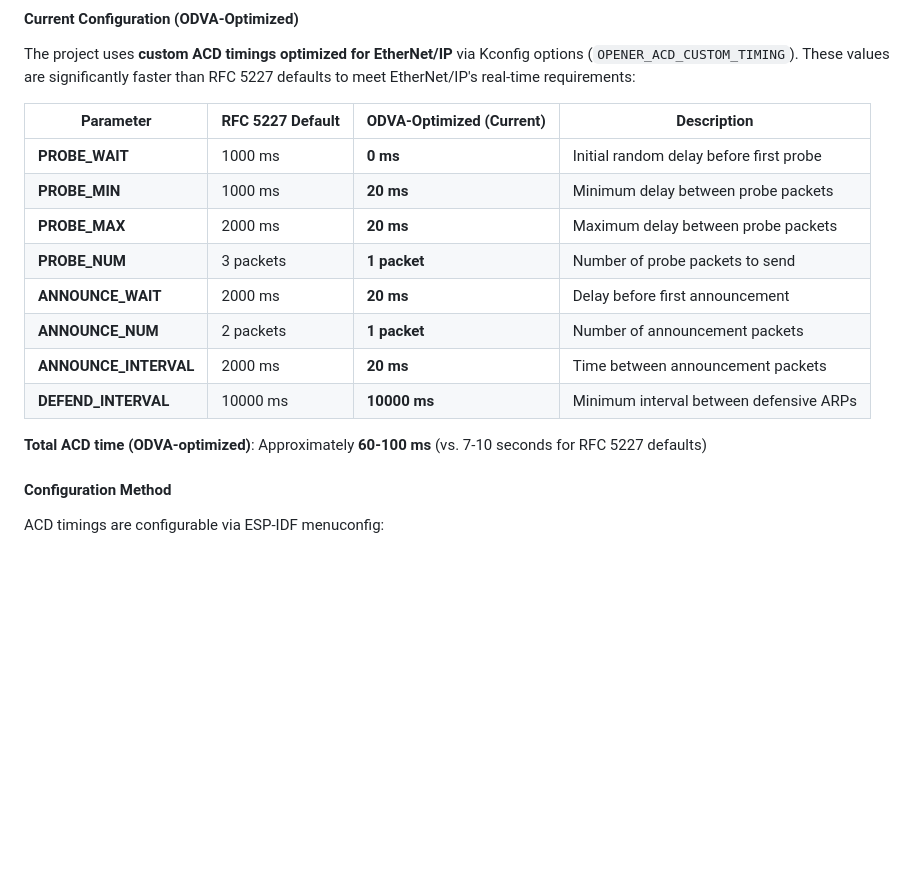
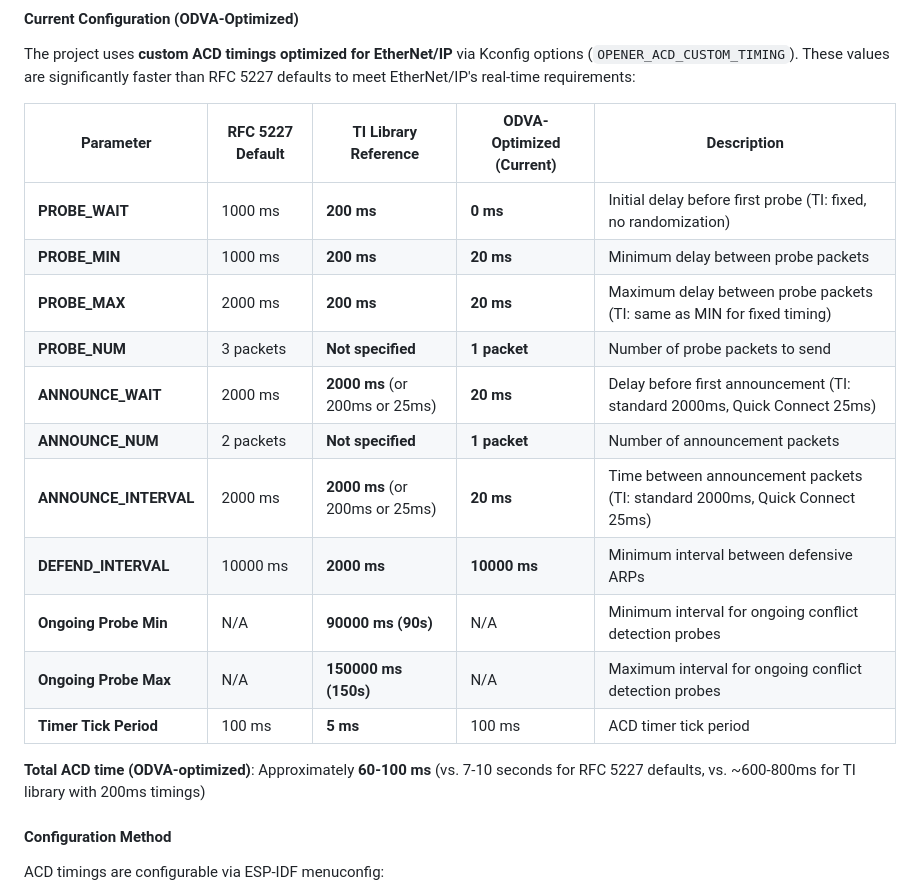
Before and after one commit to AGSweeney/ESP32p4-EIP, a Markdown page: docs/ACD_Complete_Documentation.md, the part around the change printed below. Rendered like a GitHub page; blank space fills up the shorter version.

```diff
--- a/docs/ACD_Complete_Documentation.md
+++ b/docs/ACD_Complete_Documentation.md
@@ -912,18 +912,21 @@ This project implements **adjustable ACD timings** to comply with ODVA recommend
 
 The project uses **custom ACD timings optimized for EtherNet/IP** via Kconfig options (`OPENER_ACD_CUSTOM_TIMING`). These values are significantly faster than RFC 5227 defaults to meet EtherNet/IP's real-time requirements:
 
-| Parameter | RFC 5227 Default | **ODVA-Optimized (Current)** | Description |
-|-----------|------------------|------------------------------|-------------|
-| **PROBE_WAIT** | 1000 ms | **0 ms** | Initial random delay before first probe |
-| **PROBE_MIN** | 1000 ms | **20 ms** | Minimum delay between probe packets |
-| **PROBE_MAX** | 2000 ms | **20 ms** | Maximum delay between probe packets |
-| **PROBE_NUM** | 3 packets | **1 packet** | Number of probe packets to send |
-| **ANNOUNCE_WAIT** | 2000 ms | **20 ms** | Delay before first announcement |
-| **ANNOUNCE_NUM** | 2 packets | **1 packet** | Number of announcement packets |
-| **ANNOUNCE_INTERVAL** | 2000 ms | **20 ms** | Time between announcement packets |
-| **DEFEND_INTERVAL** | 10000 ms | **10000 ms** | Minimum interval between defensive ARPs |
+| Parameter | RFC 5227 Default | **TI Library Reference** | **ODVA-Optimized (Current)** | Description |
+|-----------|------------------|--------------------------|------------------------------|-------------|
+| **PROBE_WAIT** | 1000 ms | **200 ms** | **0 ms** | Initial delay before first probe (TI: fixed, no randomization) |
+| **PROBE_MIN** | 1000 ms | **200 ms** | **20 ms** | Minimum delay between probe packets |
+| **PROBE_MAX** | 2000 ms | **200 ms** | **20 ms** | Maximum delay between probe packets (TI: same as MIN for fixed timing) |
+| **PROBE_NUM** | 3 packets | **Not specified** | **1 packet** | Number of probe packets to send |
+| **ANNOUNCE_WAIT** | 2000 ms | **2000 ms** (or 200ms or 25ms) | **20 ms** | Delay before first announcement (TI: standard 2000ms, Quick Connect 25ms) |
+| **ANNOUNCE_NUM** | 2 packets | **Not specified** | **1 packet** | Number of announcement packets |
+| **ANNOUNCE_INTERVAL** | 2000 ms | **2000 ms** (or 200ms or 25ms) | **20 ms** | Time between announcement packets (TI: standard 2000ms, Quick Connect 25ms) |
+| **DEFEND_INTERVAL** | 10000 ms | **2000 ms** | **10000 ms** | Minimum interval between defensive ARPs |
+| **Ongoing Probe Min** | N/A | **90000 ms (90s)** | N/A | Minimum interval for ongoing conflict detection probes |
+| **Ongoing Probe Max** | N/A | **150000 ms (150s)** | N/A | Maximum interval for ongoing conflict detection probes |
+| **Timer Tick Period** | 100 ms | **5 ms** | 100 ms | ACD timer tick period |
 
-**Total ACD time (ODVA-optimized)**: Approximately **60-100 ms** (vs. 7-10 seconds for RFC 5227 defaults)
+**Total ACD time (ODVA-optimized)**: Approximately **60-100 ms** (vs. 7-10 seconds for RFC 5227 defaults, vs. ~600-800ms for TI library with 200ms timings)
 
 #### Configuration Method
 
```
Also changed, not shown: other parts of docs/ACD_Complete_Documentation.md (+112 -2 lines).
